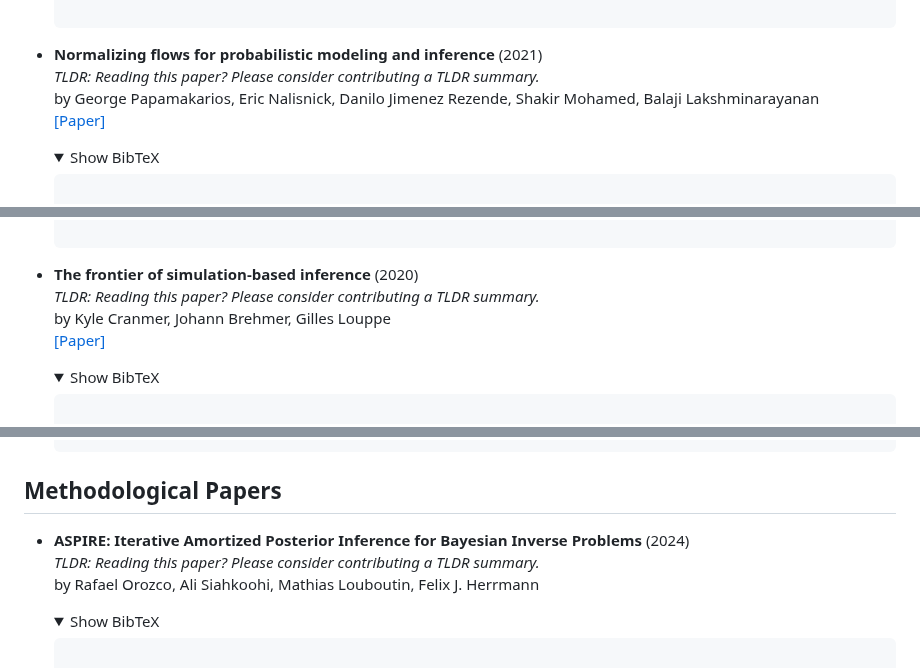
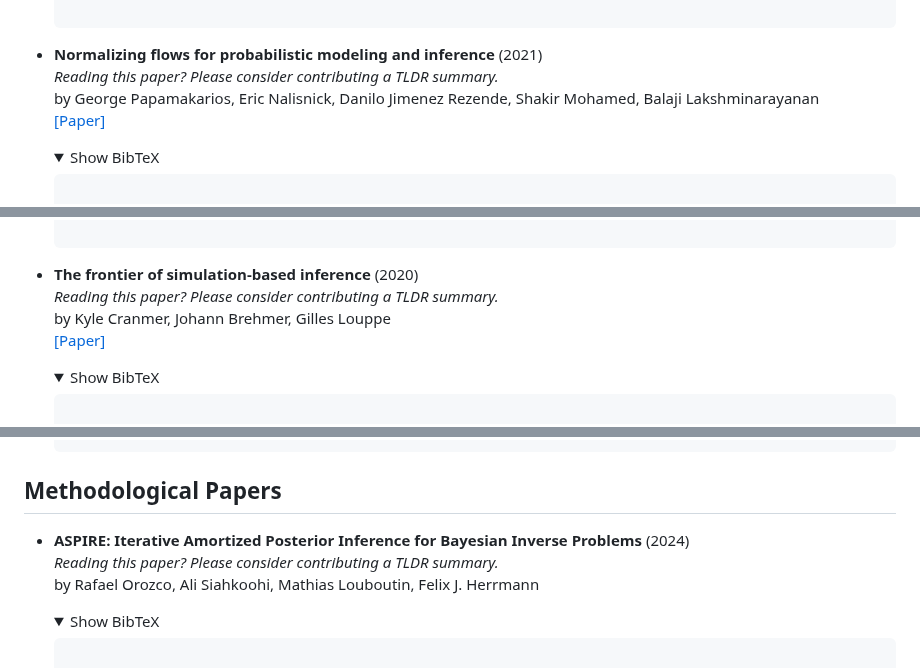
Before and after one commit to bayesflow-org/awesome-amortized-inference, a Markdown page: README.md, 3 parts joined by grey strips. Drawn GitHub-style; folded sections open.

Commit message:
Update README.md [GH Action]

```diff
--- a/README.md
+++ b/README.md
@@ -51,7 +51,7 @@ We highly recommend checking out the `awesome-neural-sbi` list for more resource
   </code>
   </pre></details>
 
-- **Normalizing flows for probabilistic modeling and inference** (2021)<br />_TLDR: Reading this paper? Please consider contributing a TLDR summary._<br />by George Papamakarios, Eric Nalisnick, Danilo Jimenez Rezende, Shakir Mohamed, Balaji Lakshminarayanan<br />[[Paper]](https://arxiv.org/abs/1912.02762)
+- **Normalizing flows for probabilistic modeling and inference** (2021)<br />_Reading this paper? Please consider contributing a TLDR summary._<br />by George Papamakarios, Eric Nalisnick, Danilo Jimenez Rezende, Shakir Mohamed, Balaji Lakshminarayanan<br />[[Paper]](https://arxiv.org/abs/1912.02762)
   <details>
   <summary>Show BibTeX</summary>
   <pre><code>
@@ -71,7 +71,7 @@ We highly recommend checking out the `awesome-neural-sbi` list for more resource
   </code>
   </pre></details>
 
-- **The frontier of simulation-based inference** (2020)<br />_TLDR: Reading this paper? Please consider contributing a TLDR summary._<br />by Kyle Cranmer, Johann Brehmer, Gilles Louppe<br />[[Paper]](http://dx.doi.org/10.1073/pnas.1912789117)
+- **The frontier of simulation-based inference** (2020)<br />_Reading this paper? Please consider contributing a TLDR summary._<br />by Kyle Cranmer, Johann Brehmer, Gilles Louppe<br />[[Paper]](http://dx.doi.org/10.1073/pnas.1912789117)
   <details>
   <summary>Show BibTeX</summary>
   <pre><code>
@@ -128,7 +128,7 @@ We highly recommend checking out the `awesome-neural-sbi` list for more resource
   </pre></details>
 ## Methodological Papers
 
-- **ASPIRE: Iterative Amortized Posterior Inference for Bayesian Inverse Problems** (2024)<br />_TLDR: Reading this paper? Please consider contributing a TLDR summary._<br />by Rafael Orozco, Ali Siahkoohi, Mathias Louboutin, Felix J. Herrmann
+- **ASPIRE: Iterative Amortized Posterior Inference for Bayesian Inverse Problems** (2024)<br />_Reading this paper? Please consider contributing a TLDR summary._<br />by Rafael Orozco, Ali Siahkoohi, Mathias Louboutin, Felix J. Herrmann
   <details>
   <summary>Show BibTeX</summary>
   <pre><code>
```
Also changed, not shown: other parts of README.md (+3 -3 lines).
